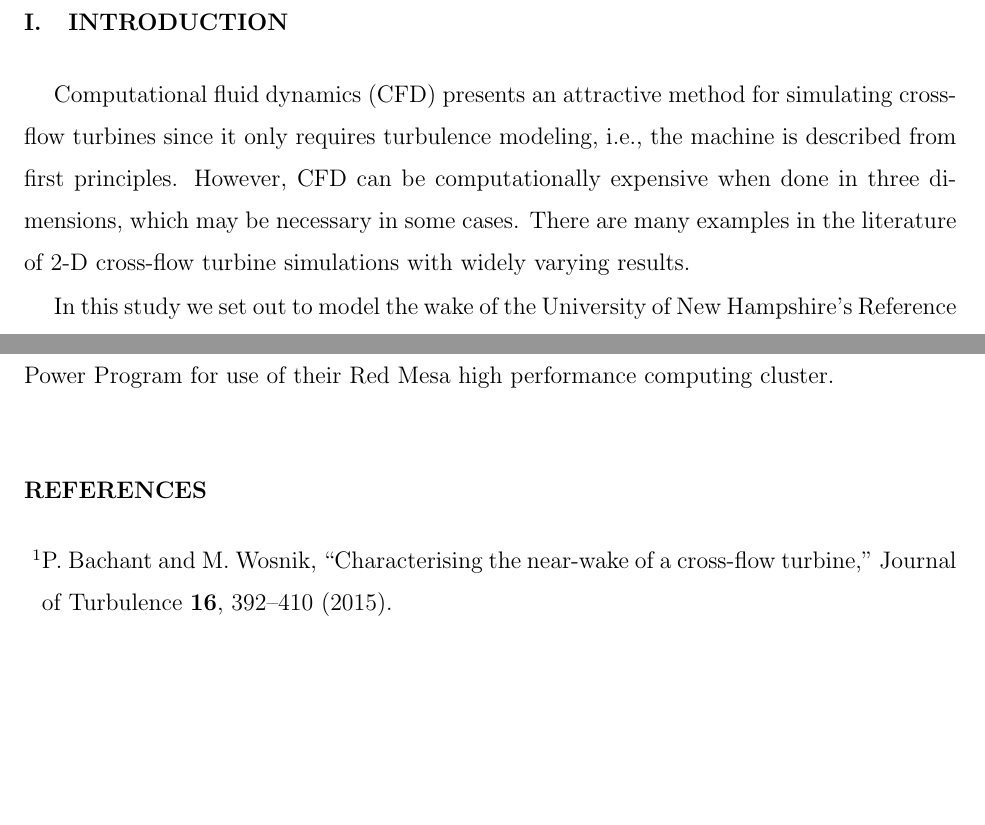
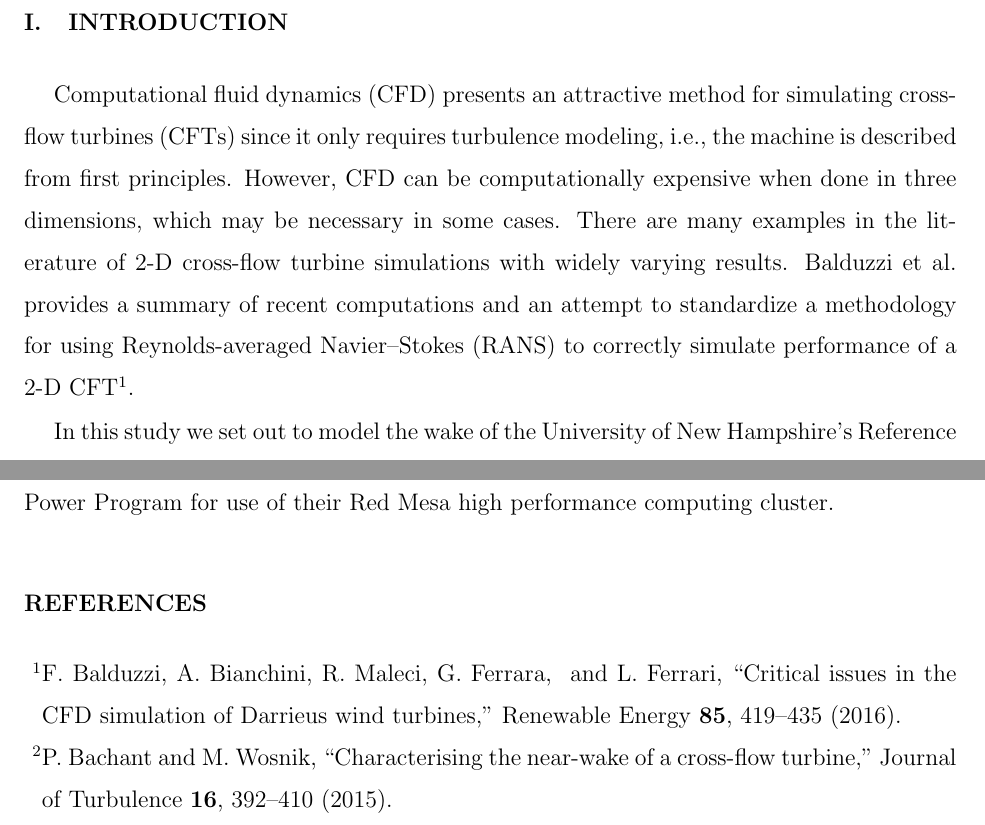
Before and after one commit to petebachant/CFT-wake-modeling-paper, a LaTeX paper (paper.tex): two parts of pages 2 and 8 of 9, joined at a grey line, cut so that both start at the same text, the shorter picture padded with empty space. Compiled offline with pdfLaTeX.

Commit message:
Add Balduzzi2016 citation

```diff
--- a/paper.tex
+++ b/paper.tex
@@ -84,11 +84,14 @@ design tool and a way to ``interpolate'' experimental flow field measurements.
 \section{Introduction}
 
 Computational fluid dynamics (CFD) presents an attractive method for simulating
-cross-flow turbines since it only requires turbulence modeling, i.e., the
+cross-flow turbines (CFTs) since it only requires turbulence modeling, i.e., the
 machine is described from first principles. However, CFD can be computationally
 expensive when done in three dimensions, which may be necessary in some cases.
 There are many examples in the literature of 2-D cross-flow turbine simulations
-with widely varying results.
+with widely varying results. Balduzzi et al. provides a summary of recent
+computations and an attempt to standardize a methodology for using
+Reynolds-averaged Navier--Stokes (RANS) to correctly simulate performance of a
+2-D CFT \cite{Balduzzi2016}.
 
 In this study we set out to model the wake of the University of New Hampshire's
 Reference Vertical-Axis (cross-flow) Turbine (UNH-RVAT) using a
```
Also changed, not shown: paper.tex (6 more changed lines).
